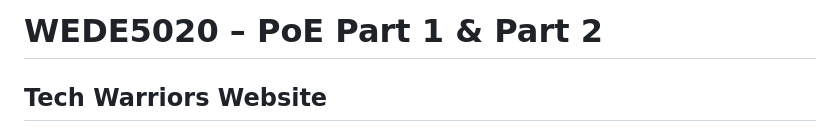
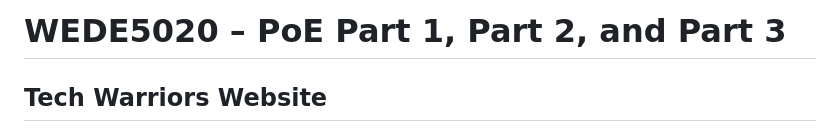
Before and after one commit to Lesegomokaba/TechWarriorsWebsite, a Markdown page: README.md, the part around the change. Drawn GitHub-style.

```diff
--- a/README.md
+++ b/README.md
@@ -1,4 +1,4 @@
-# WEDE5020 – PoE Part 1 & Part 2
+# WEDE5020 – PoE Part 1, Part 2, and Part 3
 ## Tech Warriors Website
 
 ### Student Information
```
